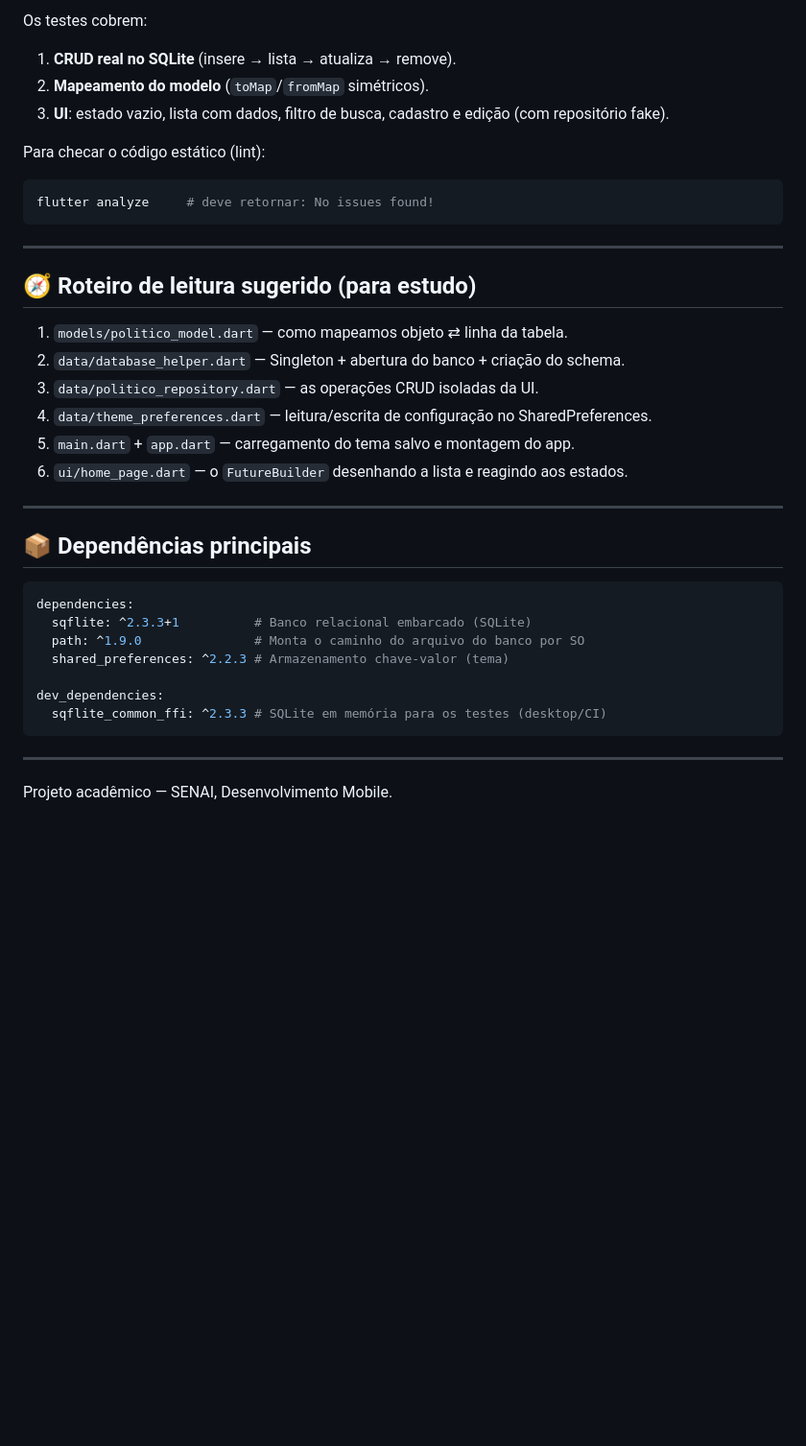
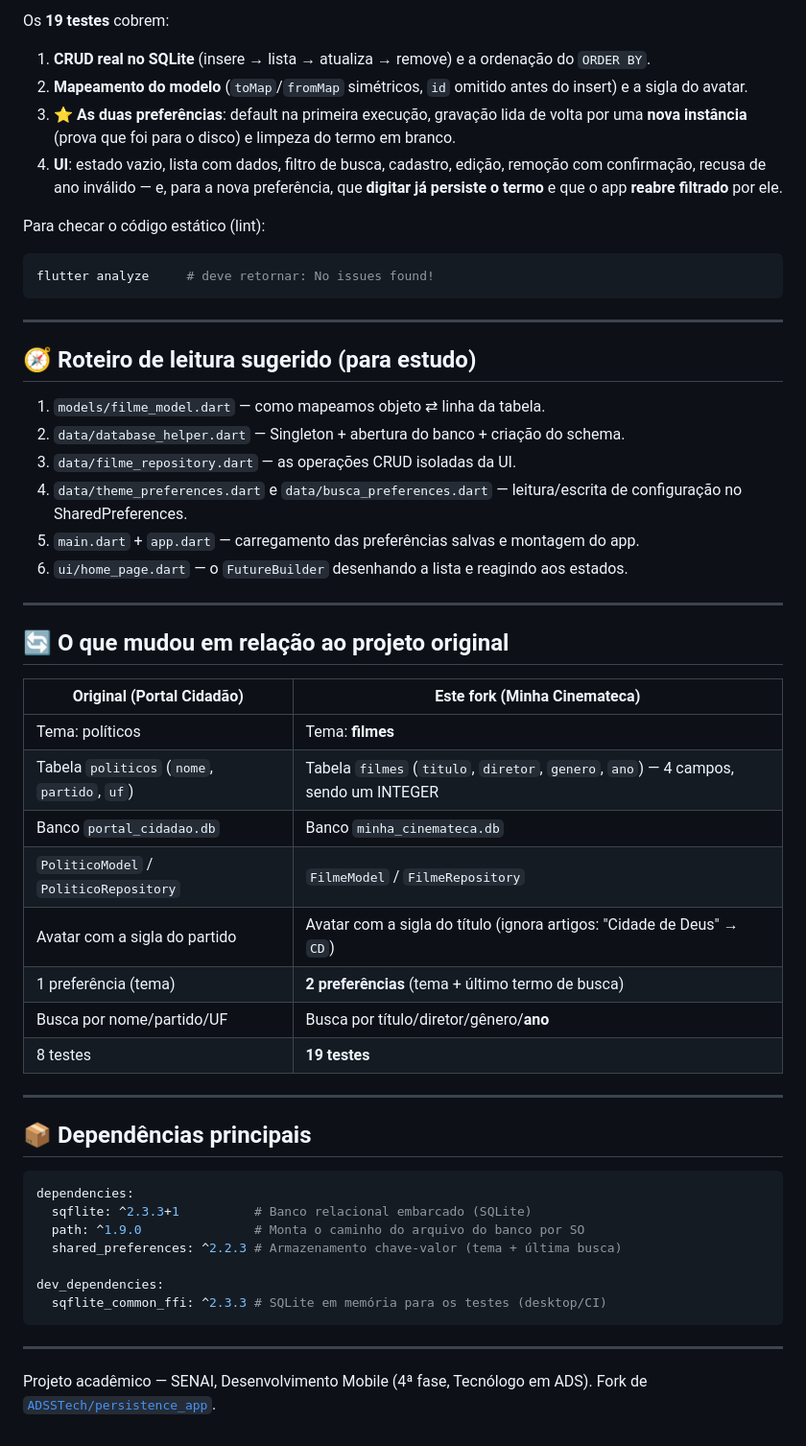
Before and after one commit to DouglasNolli/UC---Desenvolvimento-de-sistemas-moveis-mobile-, a Markdown page: README.md, the part around one of its changes. Shown at 96% size. Rendered like a GitHub page; blank space fills up the shorter version.

````diff
--- a/README.md
+++ b/README.md
@@ -133,9 +196,11 @@ Saída esperada:
 ```
 
-Os testes cobrem:
-1. **CRUD real no SQLite** (insere → lista → atualiza → remove).
-2. **Mapeamento do modelo** (`toMap`/`fromMap` simétricos).
-3. **UI**: estado vazio, lista com dados, filtro de busca, cadastro e edição (com repositório fake).
+Os **19 testes** cobrem:
+
+1. **CRUD real no SQLite** (insere → lista → atualiza → remove) e a ordenação do `ORDER BY`.
+2. **Mapeamento do modelo** (`toMap`/`fromMap` simétricos, `id` omitido antes do insert) e a sigla do avatar.
+3. ⭐ **As duas preferências**: default na primeira execução, gravação lida de volta por uma **nova instância** (prova que foi para o disco) e limpeza do termo em branco.
+4. **UI**: estado vazio, lista com dados, filtro de busca, cadastro, edição, remoção com confirmação, recusa de ano inválido — e, para a nova preferência, que **digitar já persiste o termo** e que o app **reabre filtrado** por ele.
 
 Para checar o código estático (lint):
 
@@ -147,12 +212,27 @@ flutter analyze     # deve retornar: No issues found!
 
 ## 🧭 Roteiro de leitura sugerido (para estudo)
 
-1. `models/politico_model.dart` — como mapeamos objeto ⇄ linha da tabela.
+1. `models/filme_model.dart` — como mapeamos objeto ⇄ linha da tabela.
 2. `data/database_helper.dart` — Singleton + abertura do banco + criação do schema.
-3. `data/politico_repository.dart` — as operações CRUD isoladas da UI.
-4. `data/theme_preferences.dart` — leitura/escrita de configuração no SharedPreferences.
-5. `main.dart` + `app.dart` — carregamento do tema salvo e montagem do app.
+3. `data/filme_repository.dart` — as operações CRUD isoladas da UI.
+4. `data/theme_preferences.dart` e `data/busca_preferences.dart` — leitura/escrita de configuração no SharedPreferences.
+5. `main.dart` + `app.dart` — carregamento das preferências salvas e montagem do app.
 6. `ui/home_page.dart` — o `FutureBuilder` desenhando a lista e reagindo aos estados.
+
+---
+
+## 🔄 O que mudou em relação ao projeto original
+
+| Original (Portal Cidadão) | Este fork (Minha Cinemateca) |
+|---|---|
+| Tema: políticos | Tema: **filmes** |
+| Tabela `politicos` (`nome`, `partido`, `uf`) | Tabela `filmes` (`titulo`, `diretor`, `genero`, `ano`) — 4 campos, sendo um INTEGER |
+| Banco `portal_cidadao.db` | Banco `minha_cinemateca.db` |
+| `PoliticoModel` / `PoliticoRepository` | `FilmeModel` / `FilmeRepository` |
+| Avatar com a sigla do partido | Avatar com a sigla do título (ignora artigos: "Cidade de Deus" → `CD`) |
+| 1 preferência (tema) | **2 preferências** (tema + último termo de busca) |
+| Busca por nome/partido/UF | Busca por título/diretor/gênero/**ano** |
+| 8 testes | **19 testes** |
 
 ---
 
@@ -162,7 +242,7 @@ flutter analyze     # deve retornar: No issues found!
 dependencies:
   sqflite: ^2.3.3+1          # Banco relacional embarcado (SQLite)
   path: ^1.9.0               # Monta o caminho do arquivo do banco por SO
-  shared_preferences: ^2.2.3 # Armazenamento chave-valor (tema)
+  shared_preferences: ^2.2.3 # Armazenamento chave-valor (tema + última busca)
 
 dev_dependencies:
   sqflite_common_ffi: ^2.3.3 # SQLite em memória para os testes (desktop/CI)
@@ -170,4 +250,5 @@ dev_dependencies:
 
 ---
 
-Projeto acadêmico — SENAI, Desenvolvimento Mobile.
+Projeto acadêmico — SENAI, Desenvolvimento Mobile (4ª fase, Tecnólogo em ADS).
+Fork de [`ADSSTech/persistence_app`](https://github.com/ADSSTech/persistence_app).
````
Also changed, not shown: other parts of README.md (+92 -29 lines).
